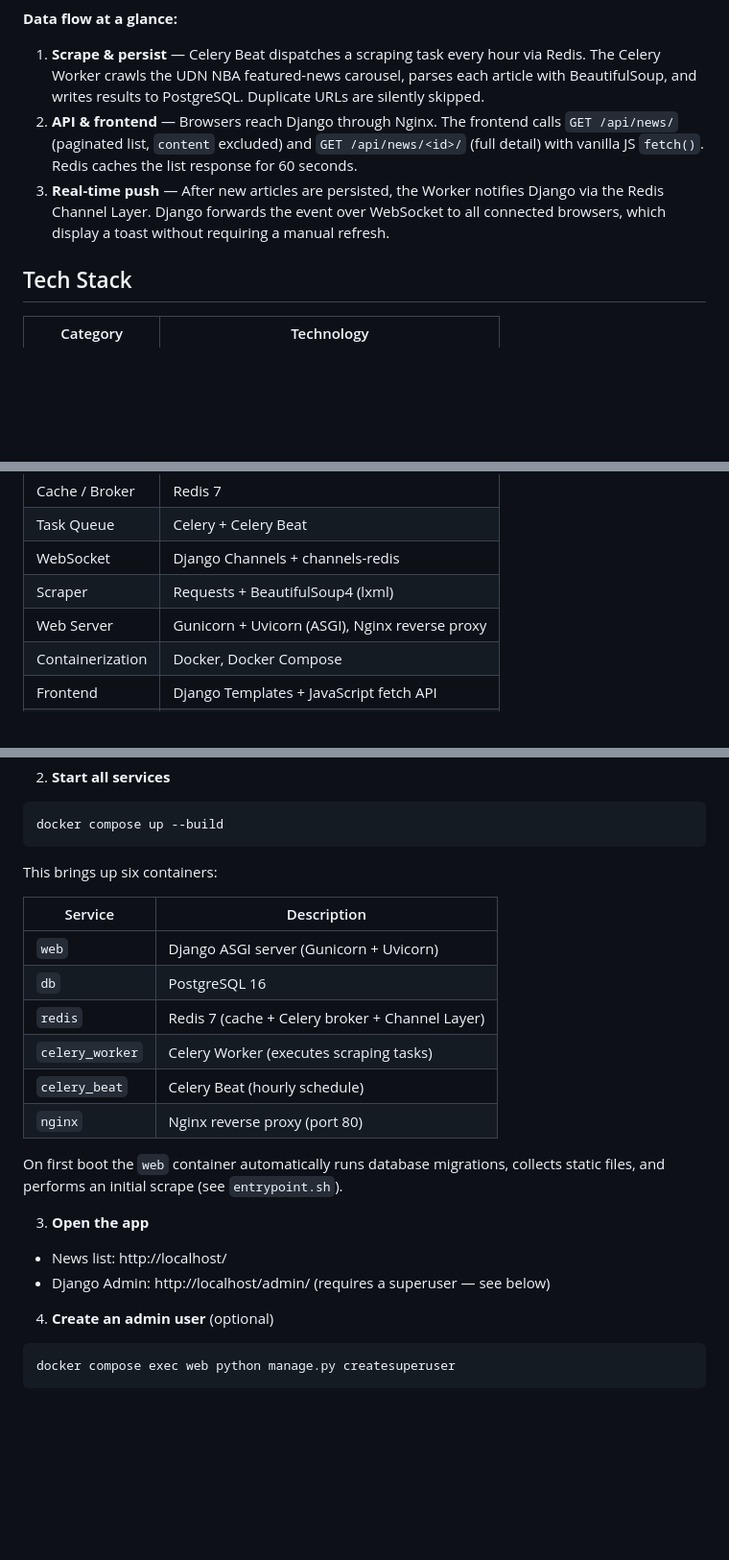
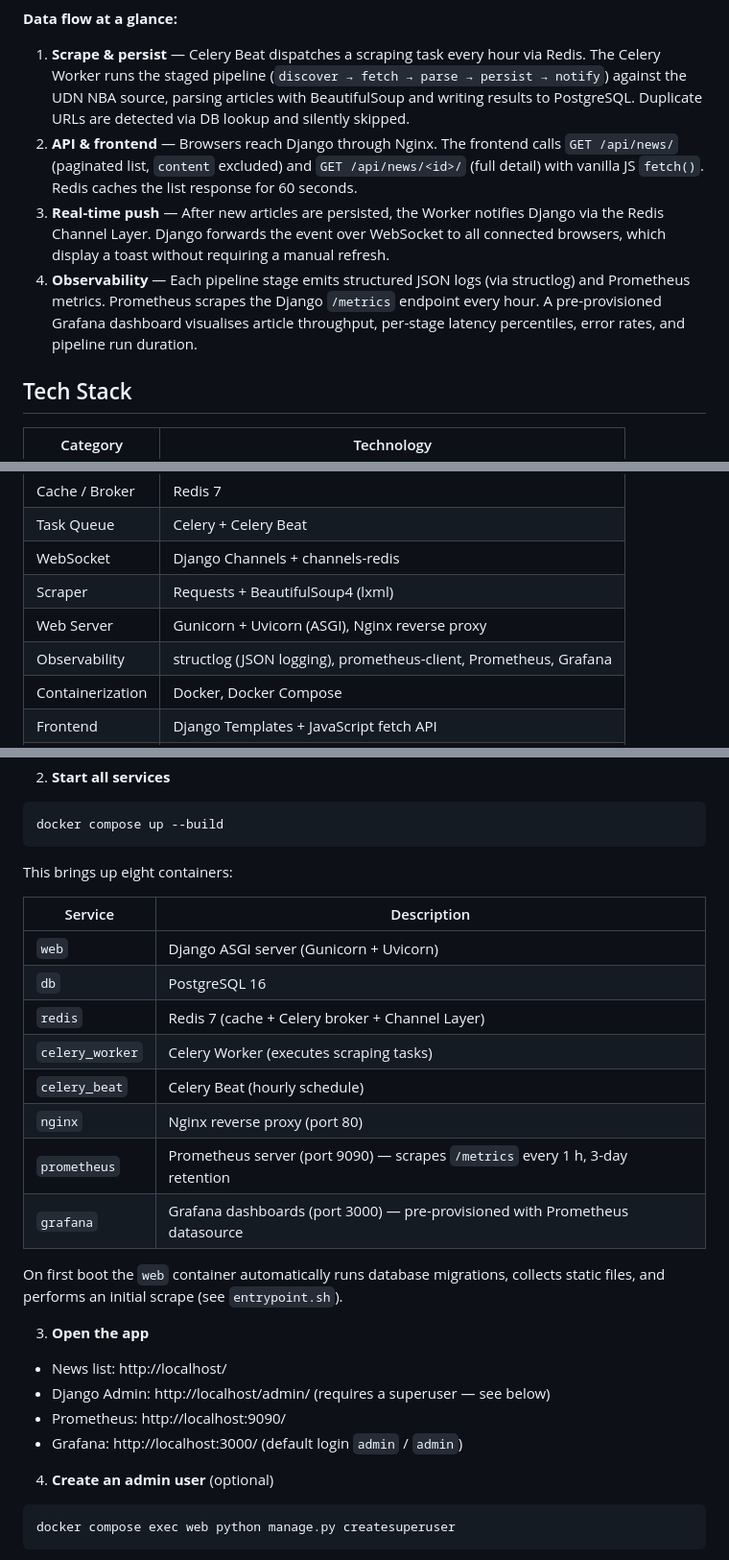
Before and after one commit to chaoting-sun/news-ingestion-platform, a Markdown page: README.md, 3 parts joined by grey strips. Shown at 96% size. Drawn GitHub-style; blank space fills up the shorter version.

````diff
--- a/README.md
+++ b/README.md
@@ -36,9 +40,10 @@ flowchart LR
 
 **Data flow at a glance:**
 
-1. **Scrape & persist** — Celery Beat dispatches a scraping task every hour via Redis. The Celery Worker crawls the UDN NBA featured-news carousel, parses each article with BeautifulSoup, and writes results to PostgreSQL. Duplicate URLs are silently skipped.
+1. **Scrape & persist** — Celery Beat dispatches a scraping task every hour via Redis. The Celery Worker runs the staged pipeline (`discover → fetch → parse → persist → notify`) against the UDN NBA source, parsing articles with BeautifulSoup and writing results to PostgreSQL. Duplicate URLs are detected via DB lookup and silently skipped.
 2. **API & frontend** — Browsers reach Django through Nginx. The frontend calls `GET /api/news/` (paginated list, `content` excluded) and `GET /api/news/<id>/` (full detail) with vanilla JS `fetch()`. Redis caches the list response for 60 seconds.
 3. **Real-time push** — After new articles are persisted, the Worker notifies Django via the Redis Channel Layer. Django forwards the event over WebSocket to all connected browsers, which display a toast without requiring a manual refresh.
+4. **Observability** — Each pipeline stage emits structured JSON logs (via structlog) and Prometheus metrics. Prometheus scrapes the Django `/metrics` endpoint every hour. A pre-provisioned Grafana dashboard visualises article throughput, per-stage latency percentiles, error rates, and pipeline run duration.
 
 ## Tech Stack
 
@@ -51,6 +56,7 @@ flowchart LR
 | WebSocket | Django Channels + channels-redis |
 | Scraper | Requests + BeautifulSoup4 (lxml) |
 | Web Server | Gunicorn + Uvicorn (ASGI), Nginx reverse proxy |
+| Observability | structlog (JSON logging), prometheus-client, Prometheus, Grafana |
 | Containerization | Docker, Docker Compose |
 | Frontend | Django Templates + JavaScript fetch API |
 | Load Testing | k6 (`constant-arrival-rate` executor) |
@@ -77,7 +83,7 @@ The defaults in `.env.example` work out of the box for local development. See th
 docker compose up --build
 ```
 
-This brings up six containers:
+This brings up eight containers:
 
 | Service | Description |
 | --- | --- |
@@ -87,6 +93,8 @@ This brings up six containers:
 | `celery_worker` | Celery Worker (executes scraping tasks) |
 | `celery_beat` | Celery Beat (hourly schedule) |
 | `nginx` | Nginx reverse proxy (port 80) |
+| `prometheus` | Prometheus server (port 9090) — scrapes `/metrics` every 1 h, 3-day retention |
+| `grafana` | Grafana dashboards (port 3000) — pre-provisioned with Prometheus datasource |
 
 On first boot the `web` container automatically runs database migrations, collects static files, and performs an initial scrape (see `entrypoint.sh`).
 
@@ -94,6 +102,8 @@ On first boot the `web` container automatically runs database migrations, collec
 
 - News list: http://localhost/
 - Django Admin: http://localhost/admin/ (requires a superuser — see below)
+- Prometheus: http://localhost:9090/
+- Grafana: http://localhost:3000/ (default login `admin` / `admin`)
 
 4. **Create an admin user** (optional)
 
````
Also changed, not shown: other parts of README.md (+54 -6 lines).
